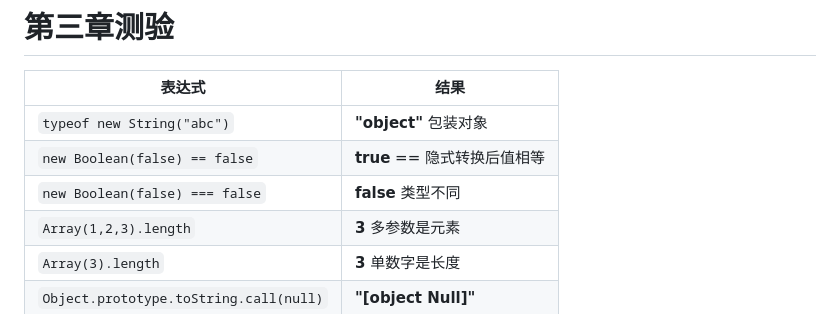
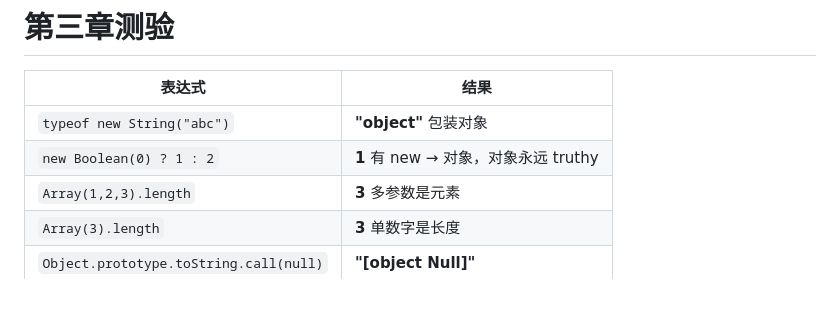
Before and after one commit to wuxudongxd/slidev-ydkjs-types, a Markdown page: slides.md, the part around one of its changes. Drawn GitHub-style.

```diff
--- a/slides.md
+++ b/slides.md
@@ -1114,8 +1114,7 @@ layoutClass: gap-4
 | 表达式 | 结果 |
 |--------|------|
 | `typeof new String("abc")` | <v-click>**"object"** 包装对象</v-click> |
-| `new Boolean(false) == false` | <v-click>**true** == 隐式转换后值相等</v-click> |
-| `new Boolean(false) === false` | <v-click>**false** 类型不同</v-click> |
+| `new Boolean(0) ? 1 : 2` | <v-click>**1** 有 new → 对象，对象永远 truthy</v-click> |
 | `Array(1,2,3).length` | <v-click>**3** 多参数是元素</v-click> |
 | `Array(3).length` | <v-click>**3** 单数字是长度</v-click> |
 | `Object.prototype.toString.call(null)` | <v-click>**"[object Null]"**</v-click> |
```
Also changed, not shown: other parts of slides.md (+1 -1 lines).
